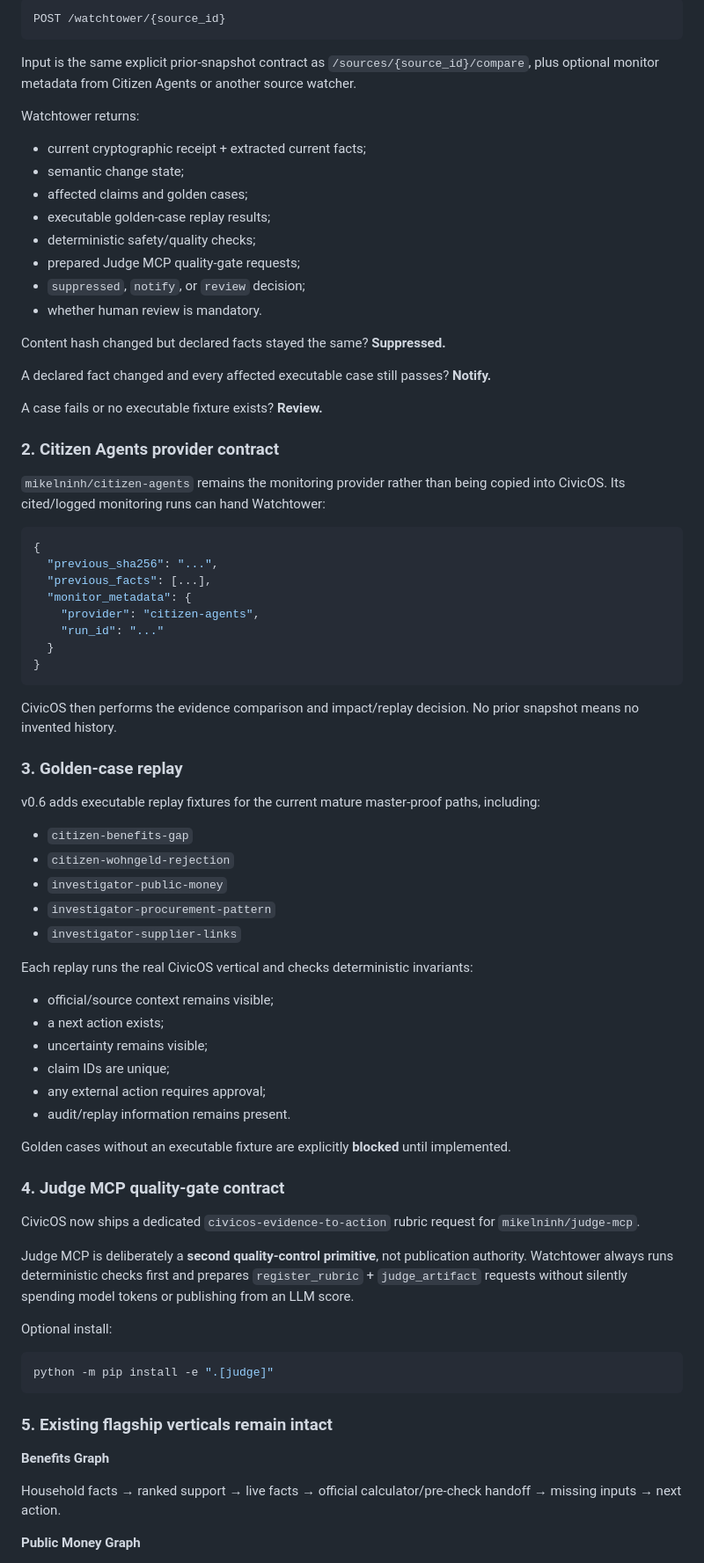
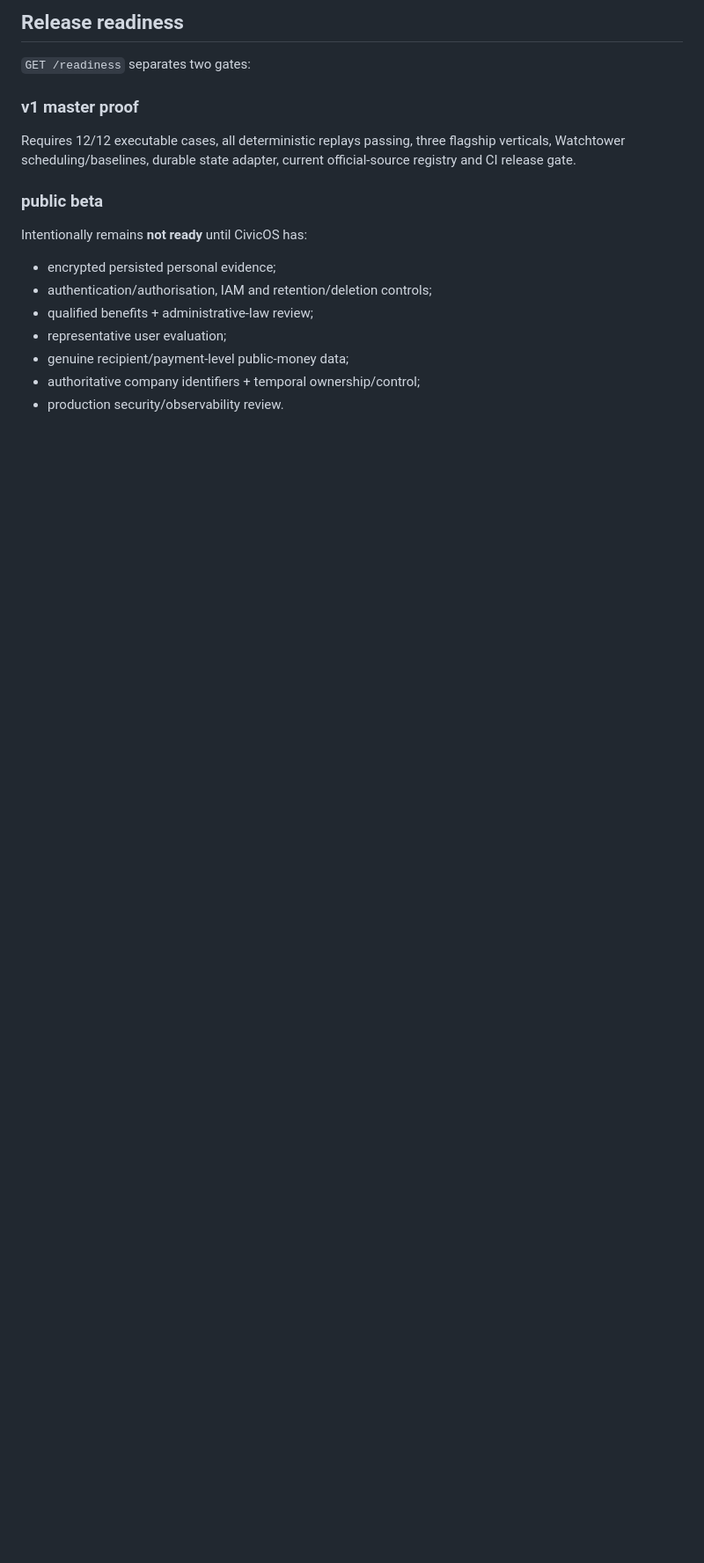
Before and after one commit to mikelninh/CivicOs, a Markdown page: README.md, the part around one of its changes. Shown at 88% size. Rendered like a GitHub page; blank space fills up the shorter version.

````diff
--- a/README.md
+++ b/README.md
@@ -42,82 +79,21 @@ New endpoint:
 
-```text
-POST /watchtower/{source_id}
-```
+## Release readiness
 
-Input is the same explicit prior-snapshot contract as `/sources/{source_id}/compare`, plus optional monitor metadata from Citizen Agents or another source watcher.
+`GET /readiness` separates two gates:
 
-Watchtower returns:
+### v1 master proof
 
-- current cryptographic receipt + extracted current facts;
-- semantic change state;
-- affected claims and golden cases;
-- executable golden-case replay results;
-- deterministic safety/quality checks;
-- prepared Judge MCP quality-gate requests;
-- `suppressed`, `notify`, or `review` decision;
-- whether human review is mandatory.
+Requires 12/12 executable cases, all deterministic replays passing, three flagship verticals, Watchtower scheduling/baselines, durable state adapter, current official-source registry and CI release gate.
 
-Content hash changed but declared facts stayed the same? **Suppressed.**
+### public beta
 
-A declared fact changed and every affected executable case still passes? **Notify.**
+Intentionally remains **not ready** until CivicOS has:
 
-A case fails or no executable fixture exists? **Review.**
+- encrypted persisted personal evidence;
+- authentication/authorisation, IAM and retention/deletion controls;
+- qualified benefits + administrative-law review;
+- representative user evaluation;
+- genuine recipient/payment-level public-money data;
+- authoritative company identifiers + temporal ownership/control;
+- production security/observability review.
 
-### 2. Citizen Agents provider contract
-
-`mikelninh/citizen-agents` remains the monitoring provider rather than being copied into CivicOS. Its cited/logged monitoring runs can hand Watchtower:
-
-```json
-{
-  "previous_sha256": "...",
-  "previous_facts": [...],
-  "monitor_metadata": {
-    "provider": "citizen-agents",
-    "run_id": "..."
-  }
-}
-```
-
-CivicOS then performs the evidence comparison and impact/replay decision. No prior snapshot means no invented history.
-
-### 3. Golden-case replay
-
-v0.6 adds executable replay fixtures for the current mature master-proof paths, including:
-
-- `citizen-benefits-gap`
-- `citizen-wohngeld-rejection`
-- `investigator-public-money`
-- `investigator-procurement-pattern`
-- `investigator-supplier-links`
-
-Each replay runs the real CivicOS vertical and checks deterministic invariants:
-
-- official/source context remains visible;
-- a next action exists;
-- uncertainty remains visible;
-- claim IDs are unique;
-- any external action requires approval;
-- audit/replay information remains present.
-
-Golden cases without an executable fixture are explicitly **blocked** until implemented.
-
-### 4. Judge MCP quality-gate contract
-
-CivicOS now ships a dedicated `civicos-evidence-to-action` rubric request for `mikelninh/judge-mcp`.
-
-Judge MCP is deliberately a **second quality-control primitive**, not publication authority. Watchtower always runs deterministic checks first and prepares `register_rubric` + `judge_artifact` requests without silently spending model tokens or publishing from an LLM score.
-
-Optional install:
-
-```bash
-python -m pip install -e ".[judge]"
-```
-
-### 5. Existing flagship verticals remain intact
-
-**Benefits Graph**
-
-Household facts → ranked support → live facts → official calculator/pre-check handoff → missing inputs → next action.
-
-**Public Money Graph**
-
````
Also changed, not shown: other parts of README.md (+81 -67 lines).
